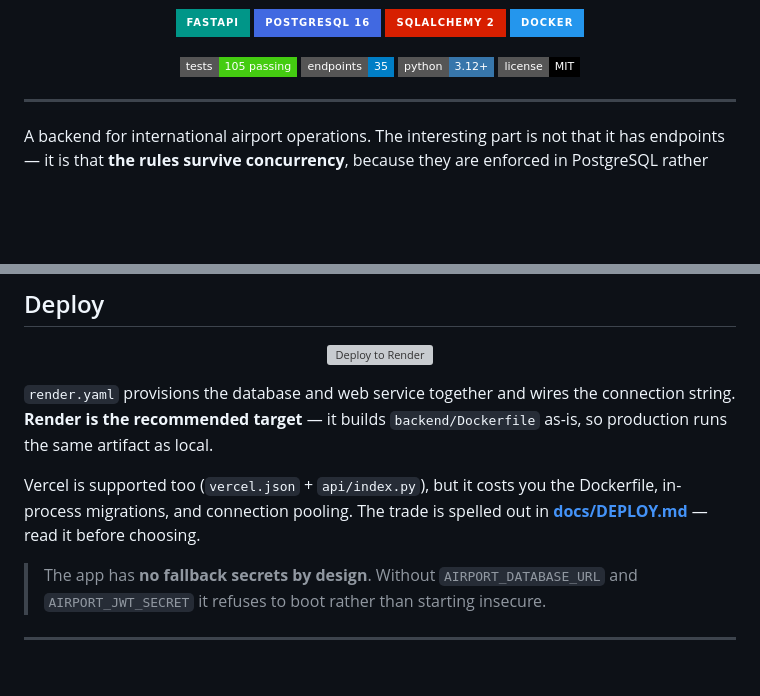
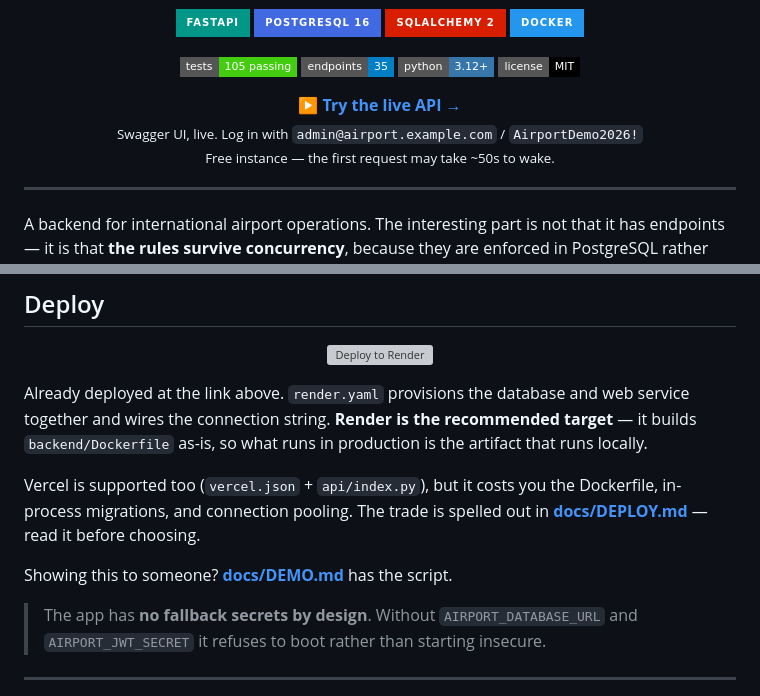
Before and after one commit to rakibhassanrh66/Airport-Entrance-Management-System, a Markdown page: README.md, 2 parts joined by grey strips. Rendered like a GitHub page; badges without logos; blank space fills up the shorter version; grey boxes are pictures that could not be loaded.

```diff
--- a/README.md
+++ b/README.md
@@ -18,6 +18,12 @@
   <img src="https://img.shields.io/badge/endpoints-35-blue?style=flat-square" alt="35 endpoints" />
   <img src="https://img.shields.io/badge/python-3.12+-3776AB?style=flat-square&logo=python&logoColor=white" alt="Python 3.12+" />
   <img src="https://img.shields.io/badge/license-MIT-black?style=flat-square" alt="MIT" />
+</p>
+
+<p align="center">
+  <b><a href="https://airport-entrance-management-system.onrender.com/docs">▶ Try the live API →</a></b><br/>
+  <sub>Swagger UI, live. Log in with <code>admin@airport.example.com</code> / <code>AirportDemo2026!</code><br/>
+  Free instance — the first request may take ~50s to wake.</sub>
 </p>
 
 ---
@@ -66,13 +72,16 @@ API on <http://localhost:8000> · interactive docs at <http://localhost:8000/doc
   </a>
 </p>
 
-`render.yaml` provisions the database and web service together and wires the
-connection string. **Render is the recommended target** — it builds
-`backend/Dockerfile` as-is, so production runs the same artifact as local.
+Already deployed at the link above. `render.yaml` provisions the database and
+web service together and wires the connection string. **Render is the
+recommended target** — it builds `backend/Dockerfile` as-is, so what runs in
+production is the artifact that runs locally.
 
 Vercel is supported too (`vercel.json` + `api/index.py`), but it costs you the
 Dockerfile, in-process migrations, and connection pooling. The trade is spelled
 out in **[docs/DEPLOY.md](docs/DEPLOY.md)** — read it before choosing.
+
+Showing this to someone? **[docs/DEMO.md](docs/DEMO.md)** has the script.
 
 > The app has **no fallback secrets by design**. Without `AIRPORT_DATABASE_URL`
 > and `AIRPORT_JWT_SECRET` it refuses to boot rather than starting insecure.
```
Also changed, not shown: docs/DEMO.md (added, +184 -0 lines).
